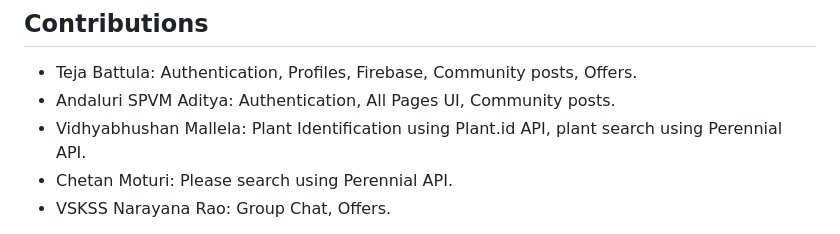
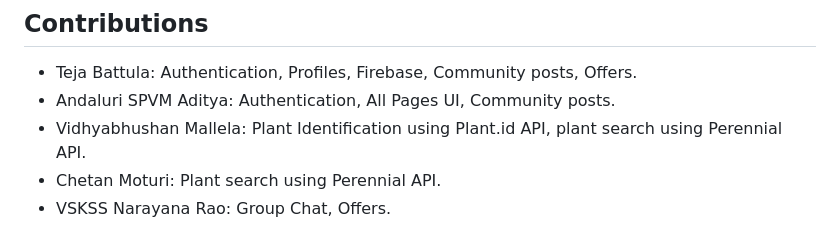
Before and after one commit to teJab-2610/garden_companion, a Markdown page: README.md, the part around the change. GitHub-like rendering.

```diff
--- a/README.md
+++ b/README.md
@@ -74,7 +74,7 @@ The following are the features of our app. They are discussed in detail later in
 - Teja Battula: Authentication, Profiles, Firebase, Community posts, Offers.
 - Andaluri SPVM Aditya: Authentication, All Pages UI, Community posts.
 - Vidhyabhushan Mallela: Plant Identification using Plant.id API, plant search using Perennial API.
-- Chetan Moturi: Please search using Perennial API.
+- Chetan Moturi: Plant search using Perennial API.
 - VSKSS Narayana Rao: Group Chat, Offers.
 
 
```
